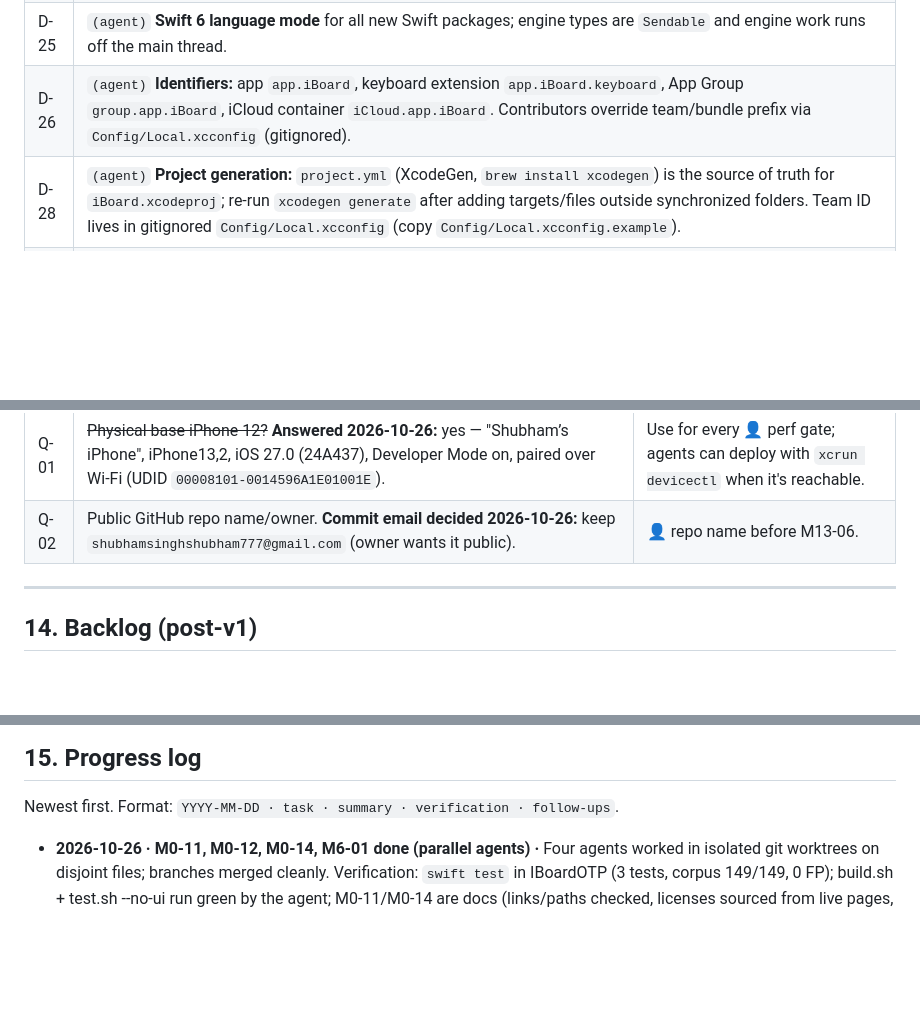
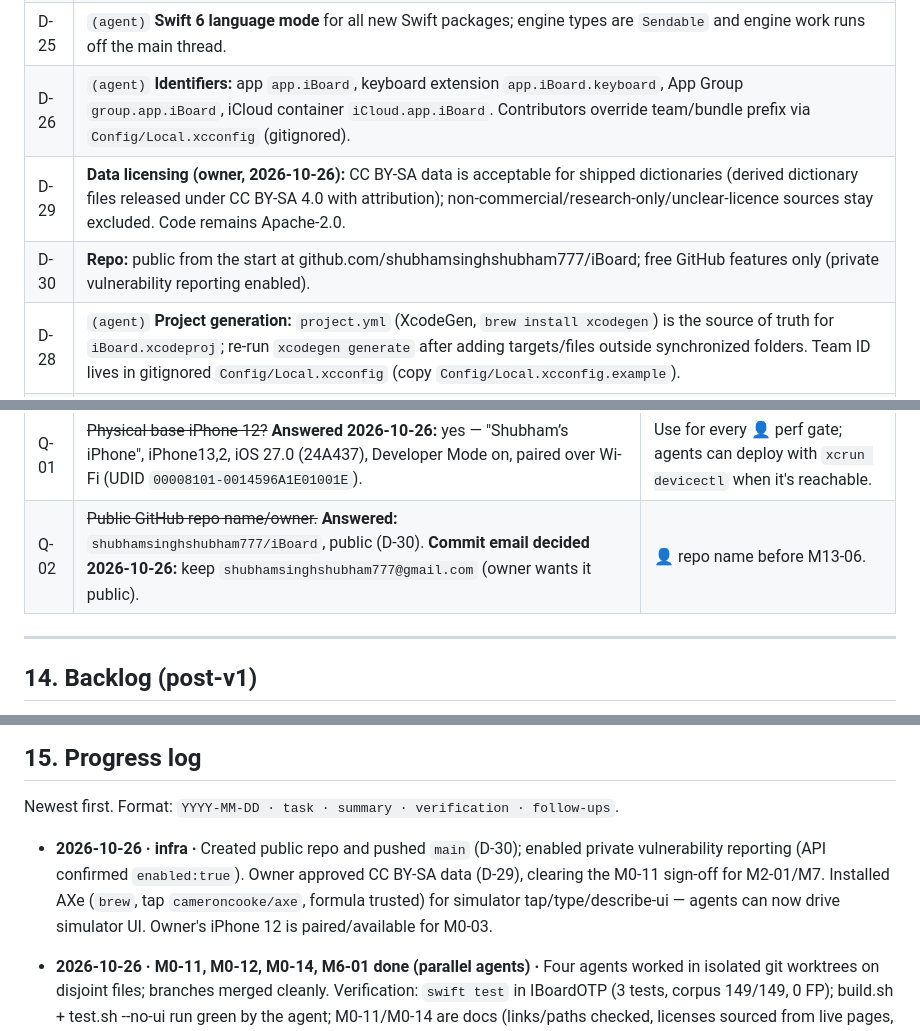
Before and after one commit to shubhamsinghshubham777/iBoard, a Markdown page: ROADMAP.md, 3 parts joined by grey strips. Rendered like a GitHub page; blank space fills up the shorter version.

Commit message:
[infra] Record data-license and repo decisions, simulator tooling

```diff
--- a/ROADMAP.md
+++ b/ROADMAP.md
@@ -144,6 +144,8 @@ may change them without ceremony.
 | D-24 | `(agent)` **Rendering stack:** keyboard UI in UIKit + Core Animation with manual frame layout (no SwiftUI, no Auto Layout in the key grid); companion app in SwiftUI. |
 | D-25 | `(agent)` **Swift 6 language mode** for all new Swift packages; engine types are `Sendable` and engine work runs off the main thread. |
 | D-26 | `(agent)` **Identifiers:** app `app.iBoard`, keyboard extension `app.iBoard.keyboard`, App Group `group.app.iBoard`, iCloud container `iCloud.app.iBoard`. Contributors override team/bundle prefix via `Config/Local.xcconfig` (gitignored). |
+| D-29 | **Data licensing (owner, 2026-10-26):** CC BY-SA data is acceptable for shipped dictionaries (derived dictionary files released under CC BY-SA 4.0 with attribution); non-commercial/research-only/unclear-licence sources stay excluded. Code remains Apache-2.0. |
+| D-30 | **Repo:** public from the start at github.com/shubhamsinghshubham777/iBoard; free GitHub features only (private vulnerability reporting enabled). |
 | D-28 | `(agent)` **Project generation:** `project.yml` (XcodeGen, `brew install xcodegen`) is the source of truth for `iBoard.xcodeproj`; re-run `xcodegen generate` after adding targets/files outside synchronized folders. Team ID lives in gitignored `Config/Local.xcconfig` (copy `Config/Local.xcconfig.example`). |
 | D-27 | `(agent)` **Selection rendering:** because keyboards cannot set selection, Shift+space selection is a keyboard-tracked "virtual selection" previewed in the suggestion strip; the marked-text highlight trick is not used by default. |
 
@@ -694,7 +696,7 @@ license here; never vendor non-open-source skills.
 | R-09 | App Review rejects due to Full Access messaging or Shortcuts onboarding. | Follow 4.4.1 strictly; core works without Full Access; no app launching from keyboard. |
 | R-10 | `adjustTextPosition` units differ by host (UTF-16 vs grapheme). | M0-08; grapheme-aware cursor logic with per-host fallbacks. |
 | Q-01 | ~~Physical base iPhone 12?~~ **Answered 2026-10-26:** yes — "Shubham’s iPhone", iPhone13,2, iOS 27.0 (24A437), Developer Mode on, paired over Wi-Fi (UDID `00008101-0014596A1E01001E`). | Use for every 👤 perf gate; agents can deploy with `xcrun devicectl` when it's reachable. |
-| Q-02 | Public GitHub repo name/owner. **Commit email decided 2026-10-26:** keep `shubhamsinghshubham777@gmail.com` (owner wants it public). | 👤 repo name before M13-06. |
+| Q-02 | ~~Public GitHub repo name/owner.~~ **Answered:** `shubhamsinghshubham777/iBoard`, public (D-30). **Commit email decided 2026-10-26:** keep `shubhamsinghshubham777@gmail.com` (owner wants it public). | 👤 repo name before M13-06. |
 
 ---
 
@@ -710,6 +712,8 @@ translation · themes gallery/sharing · iOS widgets for insights.
 ## 15. Progress log
 
 Newest first. Format: `YYYY-MM-DD · task · summary · verification · follow-ups`.
+
+- **2026-10-26 · infra ·** Created public repo and pushed `main` (D-30); enabled private vulnerability reporting (API confirmed `enabled:true`). Owner approved CC BY-SA data (D-29), clearing the M0-11 sign-off for M2-01/M7. Installed AXe (`brew`, tap `cameroncooke/axe`, formula trusted) for simulator tap/type/describe-ui — agents can now drive simulator UI. Owner's iPhone 12 is paired/available for M0-03.
 
 - **2026-10-26 · M0-11, M0-12, M0-14, M6-01 done (parallel agents) ·** Four agents worked in isolated git worktrees on disjoint files; branches merged cleanly. Verification: `swift test` in IBoardOTP (3 tests, corpus 149/149, 0 FP); build.sh + test.sh --no-ui run green by the agent; M0-11/M0-14 are docs (links/paths checked, licenses sourced from live pages, some marked unverified). Follow-ups: 👤 sign-off on CC BY-SA sources (R-06); enable GitHub private vulnerability reporting; repo has no remote.
 
```
